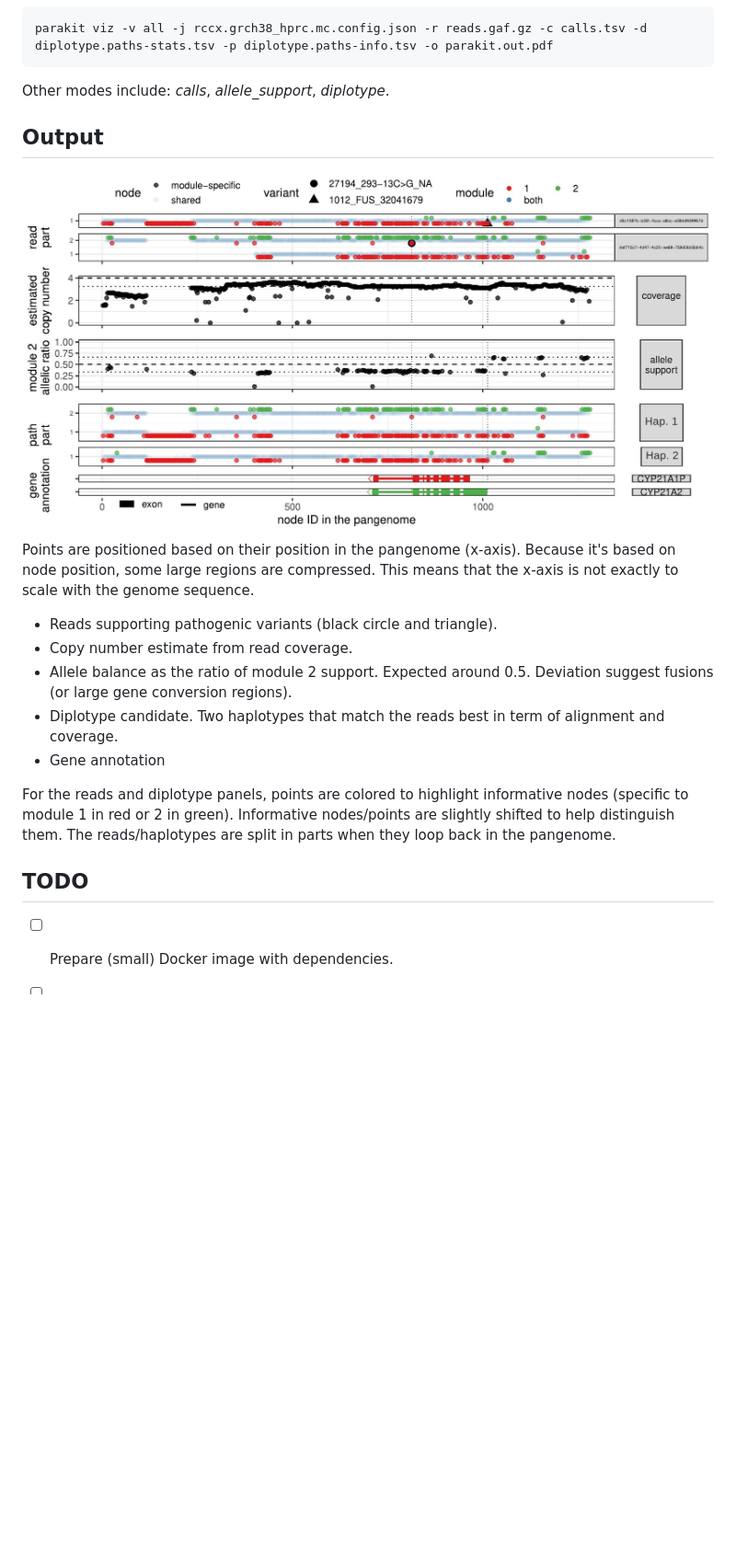
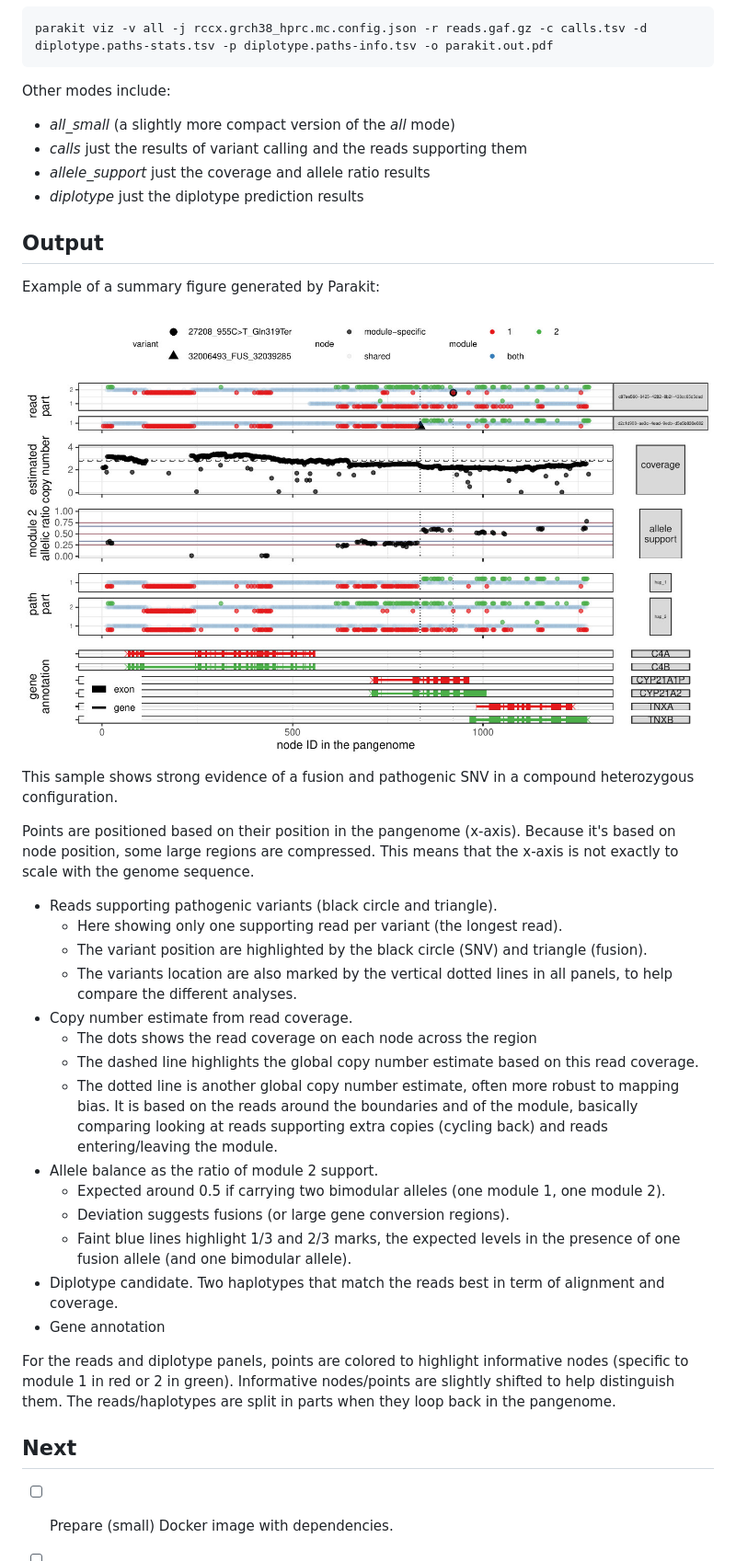
Before and after one commit to jmonlong/parakit, a Markdown page: README.md, the part around one of its changes. Shown at 92% size. GitHub-like rendering; pictures changed too: example.summary.graph.jpg; blank space fills up the shorter version.

Commit message:
update readme and doc

````diff
--- a/README.md
+++ b/README.md
@@ -98,19 +117,37 @@ The *all* mode, will make a multi-panel figure summarizing all analysis.
 parakit viz -v all -j rccx.grch38_hprc.mc.config.json -r reads.gaf.gz -c calls.tsv -d diplotype.paths-stats.tsv -p diplotype.paths-info.tsv -o parakit.out.pdf
 ```
 
-Other modes include: *calls*, *allele_support*, *diplotype*.
+Other modes include:
+
+- *all_small* (a slightly more compact version of the *all* mode)
+- *calls* just the results of variant calling and the reads supporting them
+- *allele_support* just the coverage and allele ratio results
+- *diplotype* just the diplotype prediction results
 
 ## Output
 
+Example of a summary figure generated by Parakit:
+
 ![](example.summary.graph.jpg)
+
+This sample shows strong evidence of a fusion and pathogenic SNV in a compound heterozygous configuration.
 
 Points are positioned based on their position in the pangenome (x-axis).
 Because it's based on node position, some large regions are compressed.
 This means that the x-axis is not exactly to scale with the genome sequence.
 
 - Reads supporting pathogenic variants (black circle and triangle).
+    - Here showing only one supporting read per variant (the longest read).
+    - The variant position are highlighted by the black circle (SNV) and triangle (fusion).
+    - The variants location are also marked by the vertical dotted lines in all panels, to help compare the different analyses.
 - Copy number estimate from read coverage.
-- Allele balance as the ratio of module 2 support. Expected around 0.5. Deviation suggest fusions (or large gene conversion regions).
+    - The dots shows the read coverage on each node across the region
+    - The dashed line highlights the global copy number estimate based on this read coverage.
+    - The dotted line is another global copy number estimate, often more robust to mapping bias. It is based on the reads around the boundaries and of the module, basically comparing looking at reads supporting extra copies (cycling back) and reads entering/leaving the module.
+- Allele balance as the ratio of module 2 support.
+    - Expected around 0.5 if carrying two bimodular alleles (one module 1, one module 2).
+    - Deviation suggests fusions (or large gene conversion regions).
+    - Faint blue lines highlight 1/3 and 2/3 marks, the expected levels in the presence of one fusion allele (and one bimodular allele).
 - Diplotype candidate. Two haplotypes that match the reads best in term of alignment and coverage.
 - Gene annotation
 
@@ -118,7 +155,7 @@ For the reads and diplotype panels, points are colored to highlight informative
 Informative nodes/points are slightly shifted to help distinguish them.
 The reads/haplotypes are split in parts when they loop back in the pangenome.
 
-## TODO
+## Next
 
 - [ ] Prepare (small) Docker image with dependencies.
 - [ ] Annotate assembled contigs.
````
Also changed, not shown: other parts of README.md (+24 -5 lines), data/README.md (+43 -41 lines), docs/imgs/overview.png (added), 1 other file.
